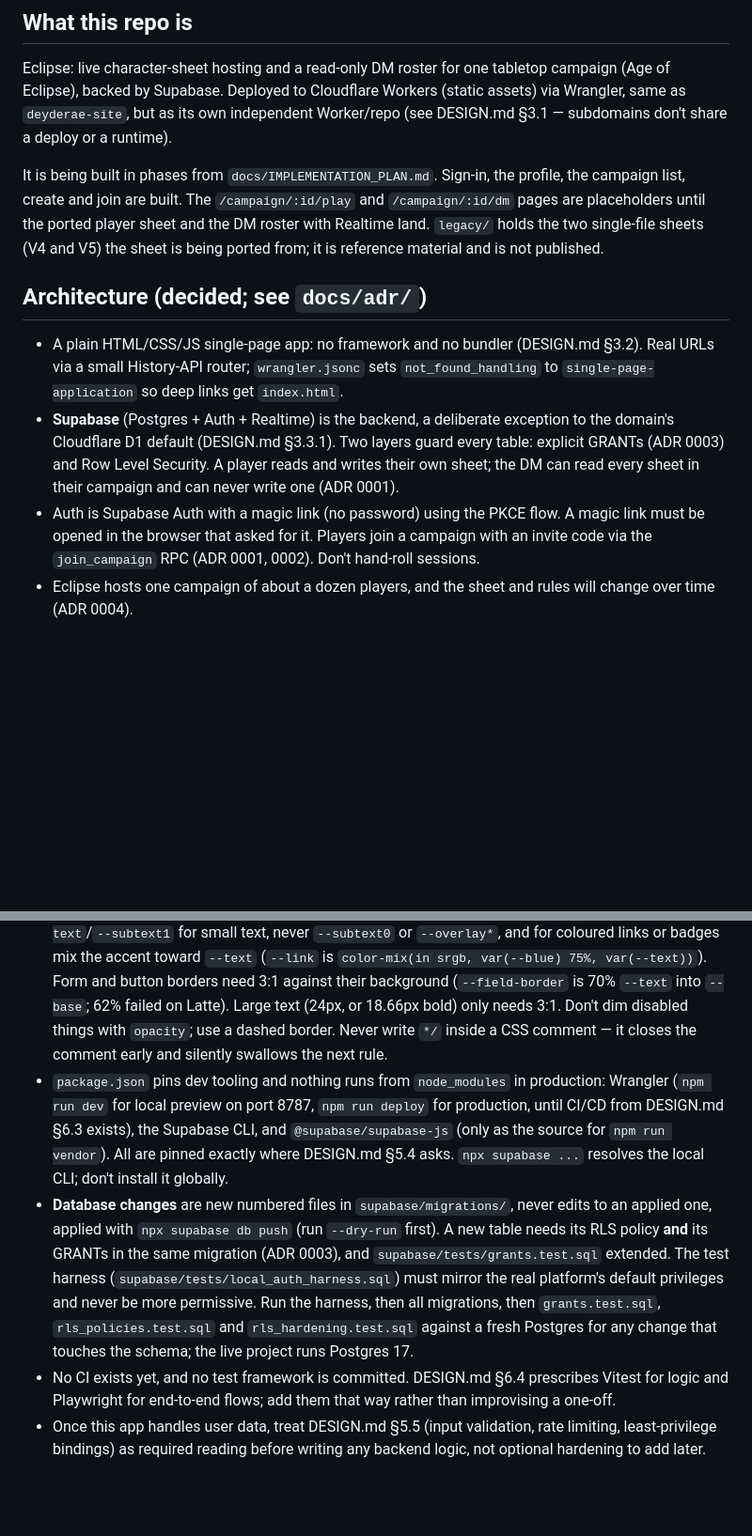
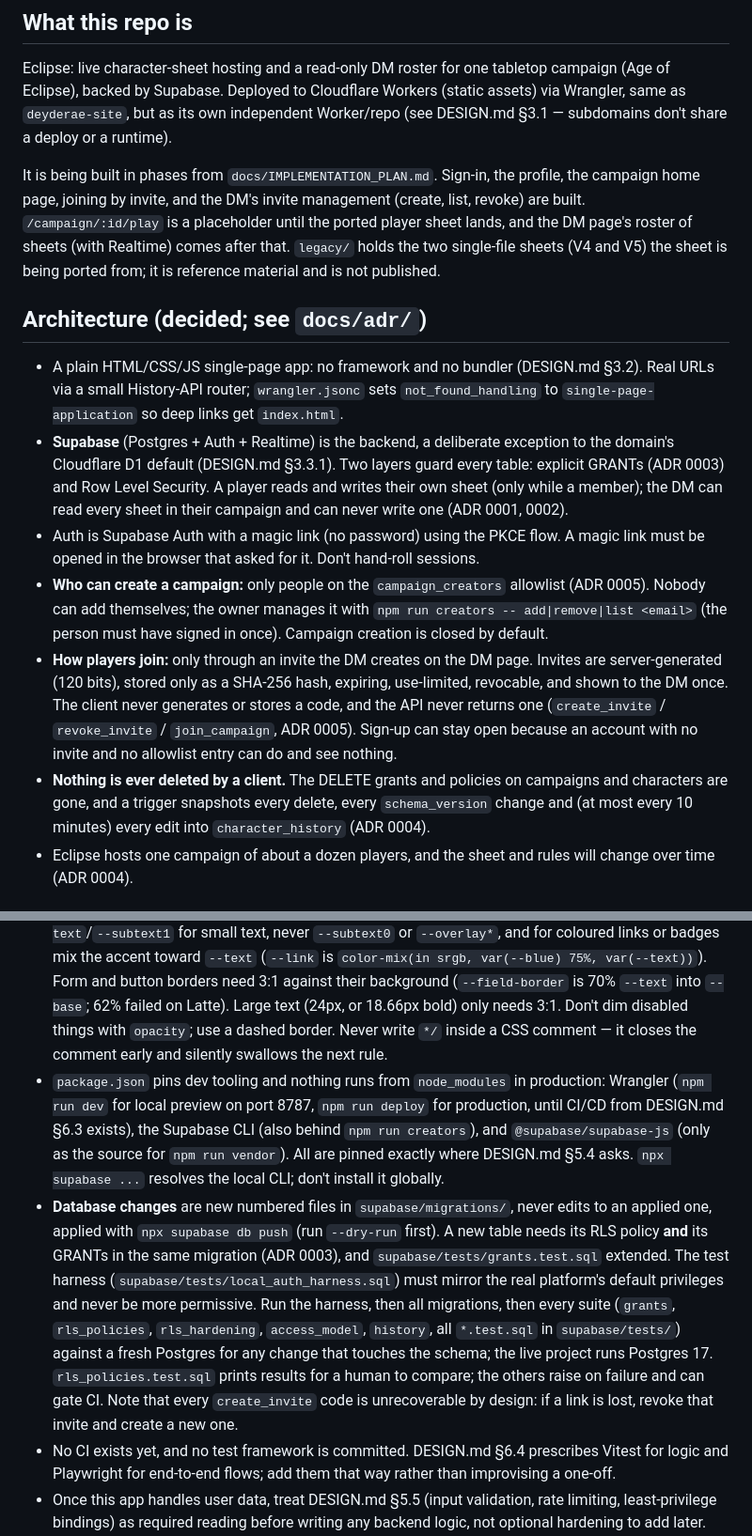
Before and after one commit to Valhalla1169/eclipse-site, a Markdown page: CLAUDE.md, 2 parts joined by grey strips. Shown at 94% size. Drawn GitHub-style; blank space fills up the shorter version.

Commit message:
Update CLAUDE.md for the creator allowlist, hashed invites and no-delete rules
Co-Authored-By: Claude Sonnet 5 <noreply@anthropic.com>

```diff
--- a/CLAUDE.md
+++ b/CLAUDE.md
@@ -5,12 +5,15 @@ This repo is the `eclipse.deyderae.dev` subdomain. Before making changes, read *
 ## What this repo is
 Eclipse: live character-sheet hosting and a read-only DM roster for one tabletop campaign (Age of Eclipse), backed by Supabase. Deployed to Cloudflare Workers (static assets) via Wrangler, same as `deyderae-site`, but as its own independent Worker/repo (see DESIGN.md §3.1 — subdomains don't share a deploy or a runtime).
 
-It is being built in phases from `docs/IMPLEMENTATION_PLAN.md`. Sign-in, the profile, the campaign list, create and join are built. The `/campaign/:id/play` and `/campaign/:id/dm` pages are placeholders until the ported player sheet and the DM roster with Realtime land. `legacy/` holds the two single-file sheets (V4 and V5) the sheet is being ported from; it is reference material and is not published.
+It is being built in phases from `docs/IMPLEMENTATION_PLAN.md`. Sign-in, the profile, the campaign home page, joining by invite, and the DM's invite management (create, list, revoke) are built. `/campaign/:id/play` is a placeholder until the ported player sheet lands, and the DM page's roster of sheets (with Realtime) comes after that. `legacy/` holds the two single-file sheets (V4 and V5) the sheet is being ported from; it is reference material and is not published.
 
 ## Architecture (decided; see `docs/adr/`)
 - A plain HTML/CSS/JS single-page app: no framework and no bundler (DESIGN.md §3.2). Real URLs via a small History-API router; `wrangler.jsonc` sets `not_found_handling` to `single-page-application` so deep links get `index.html`.
-- **Supabase** (Postgres + Auth + Realtime) is the backend, a deliberate exception to the domain's Cloudflare D1 default (DESIGN.md §3.3.1). Two layers guard every table: explicit GRANTs (ADR 0003) and Row Level Security. A player reads and writes their own sheet; the DM can read every sheet in their campaign and can never write one (ADR 0001).
-- Auth is Supabase Auth with a magic link (no password) using the PKCE flow. A magic link must be opened in the browser that asked for it. Players join a campaign with an invite code via the `join_campaign` RPC (ADR 0001, 0002). Don't hand-roll sessions.
+- **Supabase** (Postgres + Auth + Realtime) is the backend, a deliberate exception to the domain's Cloudflare D1 default (DESIGN.md §3.3.1). Two layers guard every table: explicit GRANTs (ADR 0003) and Row Level Security. A player reads and writes their own sheet (only while a member); the DM can read every sheet in their campaign and can never write one (ADR 0001, 0002).
+- Auth is Supabase Auth with a magic link (no password) using the PKCE flow. A magic link must be opened in the browser that asked for it. Don't hand-roll sessions.
+- **Who can create a campaign:** only people on the `campaign_creators` allowlist (ADR 0005). Nobody can add themselves; the owner manages it with `npm run creators -- add|remove|list <email>` (the person must have signed in once). Campaign creation is closed by default.
+- **How players join:** only through an invite the DM creates on the DM page. Invites are server-generated (120 bits), stored only as a SHA-256 hash, expiring, use-limited, revocable, and shown to the DM once. The client never generates or stores a code, and the API never returns one (`create_invite` / `revoke_invite` / `join_campaign`, ADR 0005). Sign-up can stay open because an account with no invite and no allowlist entry can do and see nothing.
+- **Nothing is ever deleted by a client.** The DELETE grants and policies on campaigns and characters are gone, and a trigger snapshots every delete, every `schema_version` change and (at most every 10 minutes) every edit into `character_history` (ADR 0004).
 - Eclipse hosts one campaign of about a dozen players, and the sheet and rules will change over time (ADR 0004).
 
 ## Working in this repo now
@@ -25,8 +28,8 @@ It is being built in phases from `docs/IMPLEMENTATION_PLAN.md`. Sign-in, the pro
 - The theme system (Catppuccin, 4 palettes, `data-theme` attribute + `localStorage`) is duplicated from `deyderae-site`. Per DESIGN.md §3.4 that duplication is a known issue to fix, not a pattern to copy again — check whether a shared source has been extracted before touching it. In `public/style.css`, everything above the `Site layout` comment (palettes, reset, `color-scheme`) is the shared block and must stay byte-identical to the first 62 lines of `deyderae-site`'s `public/style.css`; don't change it here without changing the apex too. Eclipse-only CSS goes below that comment, and the theme logic in `public/script.js` stays separate from any site-specific code. `public/logo.svg` is a shared asset copied from the apex, so the same rule applies to it.
 - No inline `<script>`, `<style>`, `style=` attributes, `on*` handlers, or `data:` URIs (DESIGN.md §4, §5.1) — they block the strict CSP in `public/_headers`. That policy allows scripts, styles and images from `'self'` only, and `connect-src` only for this project's Supabase origin (`https://` and `wss://`). Any new origin (a font host, another API) must be added there deliberately; never use `unsafe-inline` or `unsafe-eval`. The legacy sheets are **not** CSP-clean (inline `<style>`/`<script>` blocks and about 90 `style="..."` attributes each), so porting them means moving that into `style.css` and `js/`. Self-host fonts (woff2 in `public/fonts/`, `font-src 'self'`); don't load Google Fonts.
 - New colours must meet WCAG AA in all four themes, Latte especially (DESIGN.md §4): use `--text`/`--subtext1` for small text, never `--subtext0` or `--overlay*`, and for coloured links or badges mix the accent toward `--text` (`--link` is `color-mix(in srgb, var(--blue) 75%, var(--text))`). Form and button borders need 3:1 against their background (`--field-border` is 70% `--text` into `--base`; 62% failed on Latte). Large text (24px, or 18.66px bold) only needs 3:1. Don't dim disabled things with `opacity`; use a dashed border. Never write `*/` inside a CSS comment — it closes the comment early and silently swallows the next rule.
-- `package.json` pins dev tooling and nothing runs from `node_modules` in production: Wrangler (`npm run dev` for local preview on port 8787, `npm run deploy` for production, until CI/CD from DESIGN.md §6.3 exists), the Supabase CLI, and `@supabase/supabase-js` (only as the source for `npm run vendor`). All are pinned exactly where DESIGN.md §5.4 asks. `npx supabase ...` resolves the local CLI; don't install it globally.
-- **Database changes** are new numbered files in `supabase/migrations/`, never edits to an applied one, applied with `npx supabase db push` (run `--dry-run` first). A new table needs its RLS policy **and** its GRANTs in the same migration (ADR 0003), and `supabase/tests/grants.test.sql` extended. The test harness (`supabase/tests/local_auth_harness.sql`) must mirror the real platform's default privileges and never be more permissive. Run the harness, then all migrations, then `grants.test.sql`, `rls_policies.test.sql` and `rls_hardening.test.sql` against a fresh Postgres for any change that touches the schema; the live project runs Postgres 17.
+- `package.json` pins dev tooling and nothing runs from `node_modules` in production: Wrangler (`npm run dev` for local preview on port 8787, `npm run deploy` for production, until CI/CD from DESIGN.md §6.3 exists), the Supabase CLI (also behind `npm run creators`), and `@supabase/supabase-js` (only as the source for `npm run vendor`). All are pinned exactly where DESIGN.md §5.4 asks. `npx supabase ...` resolves the local CLI; don't install it globally.
+- **Database changes** are new numbered files in `supabase/migrations/`, never edits to an applied one, applied with `npx supabase db push` (run `--dry-run` first). A new table needs its RLS policy **and** its GRANTs in the same migration (ADR 0003), and `supabase/tests/grants.test.sql` extended. The test harness (`supabase/tests/local_auth_harness.sql`) must mirror the real platform's default privileges and never be more permissive. Run the harness, then all migrations, then every suite (`grants`, `rls_policies`, `rls_hardening`, `access_model`, `history`, all `*.test.sql` in `supabase/tests/`) against a fresh Postgres for any change that touches the schema; the live project runs Postgres 17. `rls_policies.test.sql` prints results for a human to compare; the others raise on failure and can gate CI. Note that every `create_invite` code is unrecoverable by design: if a link is lost, revoke that invite and create a new one.
 - No CI exists yet, and no test framework is committed. DESIGN.md §6.4 prescribes Vitest for logic and Playwright for end-to-end flows; add them that way rather than improvising a one-off.
 - Once this app handles user data, treat DESIGN.md §5.5 (input validation, rate limiting, least-privilege bindings) as required reading before writing any backend logic, not optional hardening to add later. Every new table is a security decision.
 
```
